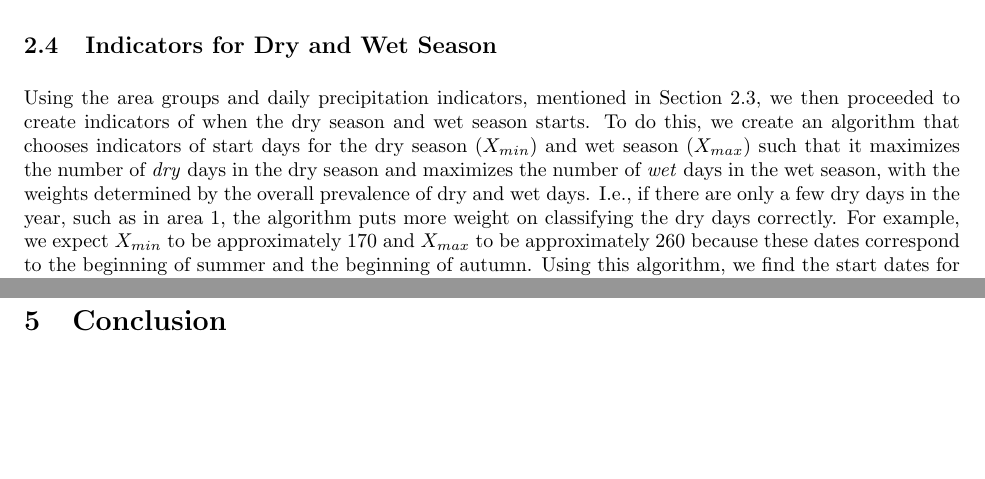
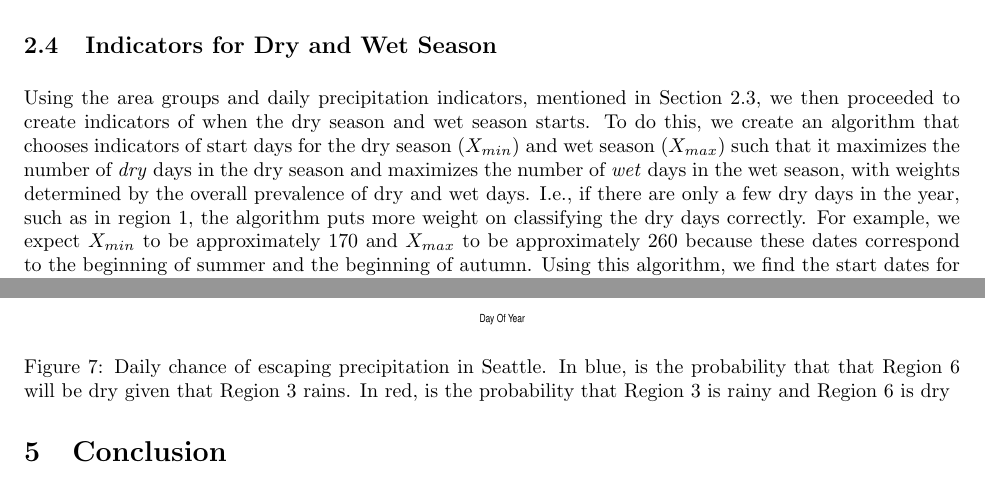
Before and after one commit to kkung111/MA578_Project, a LaTeX paper (Report/Report.tex): two parts of pages 3 and 10 of 10 before the commit and two parts of pages 3 and 10 of 11 after it, joined at a grey line, cut so that both start at the same text, the shorter picture padded with empty space. Compiled offline with pdfLaTeX.

Commit message:
final copy

```diff
--- a/Report/Report.tex
+++ b/Report/Report.tex
@@ -75,7 +75,7 @@ These zones are decided by considering average precipitation over the time perio
 
 
 \subsection{Indicators for Dry and Wet Season}
-Using the area groups and daily precipitation indicators, mentioned in Section \ref{GroupArea}, we then proceeded to create indicators of when the dry season and wet season starts. To do this, we create an algorithm that chooses indicators of start days for  the dry season ($X_{min}$) and wet season ($X_{max}$) such that it maximizes the number of \textit{dry} days in the dry season and maximizes the number of \textit{wet} days in the wet season, with the weights determined by the overall prevalence of dry and wet days. I.e., if there are only a few dry days in the year, such as in area 1, the algorithm puts more weight on classifying the dry days correctly. For example, we expect $X_{min}$ to be approximately 170 and $X_{max}$ to be approximately 260 because these dates correspond to the beginning of summer and the beginning of autumn. Using this algorithm, we find the start dates for the dry and wet seasons for each region for the 46 years.
+Using the area groups and daily precipitation indicators, mentioned in Section \ref{GroupArea}, we then proceeded to create indicators of when the dry season and wet season starts. To do this, we create an algorithm that chooses indicators of start days for  the dry season ($X_{min}$) and wet season ($X_{max}$) such that it maximizes the number of \textit{dry} days in the dry season and maximizes the number of \textit{wet} days in the wet season, with weights determined by the overall prevalence of dry and wet days. I.e., if there are only a few dry days in the year, such as in region 1, the algorithm puts more weight on classifying the dry days correctly. For example, we expect $X_{min}$ to be approximately 170 and $X_{max}$ to be approximately 260 because these dates correspond to the beginning of summer and the beginning of autumn. Using this algorithm, we find the start dates for the dry and wet seasons for each region for the 46 years.
 
 
 \section{Modeling}
@@ -242,7 +242,7 @@ The model described in section 3.2 was implemented with a Metropolis MCMC algori
 \end{figure}
 Posterior estimates of the mean of the slopes are all between 0.003 and 0.006 for the fall, and the negative, but the same range for the springtime. The natural interpretation is that for each day that passes, the probability of rain changes by 0.3\% to 0.6\%. However, there is little correlation of the means (-0.07) between how dry the driest day is, and how rapidly the chance of precipitation changes. We suspect that this is due to the variety of topographical features that obscure any correlation.
 
-\begin{figure}[H]
+\begin{figure}
 \centering
 \includegraphics[width = .6\textwidth, height = 10cm]{Model2EscapeSeattleRain}
 \caption{Daily chance of escaping precipitation in Seattle. In blue, is the probability that that Region 6 will be dry given that Region 3 rains. In red, is the probability that Region 3 is rainy and Region 6 is dry}
```
Also changed, not shown: Appendix.pdf, Report/Report.pdf, Report/Report_w_Appendix.pdf.
